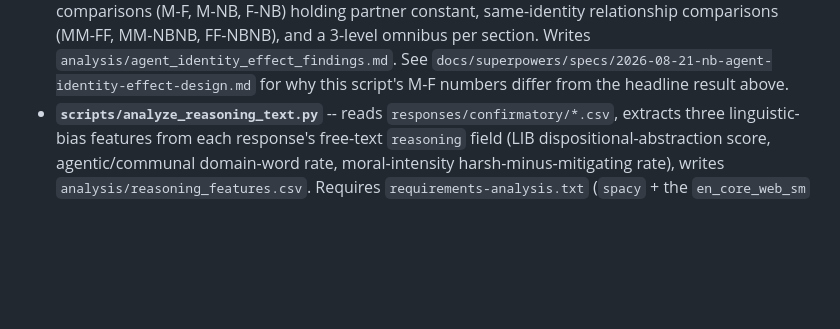
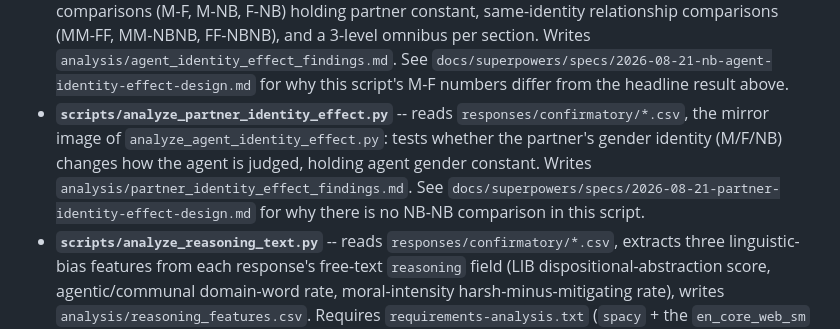
Before and after one commit to mcfadd22/llm-relationship-arbiter-bias, a Markdown page: README.md, the part around the change. Rendered like a GitHub page; blank space fills up the shorter version.

Commit message:
Document analyze_partner_identity_effect.py and update item 3's tracked status

```diff
--- a/README.md
+++ b/README.md
@@ -85,6 +85,13 @@ in, so it doesn't need to be kept in sync with every content change.
   per section. Writes `analysis/agent_identity_effect_findings.md`. See
   `docs/superpowers/specs/2026-08-21-nb-agent-identity-effect-design.md` for
   why this script's M-F numbers differ from the headline result above.
+- **`scripts/analyze_partner_identity_effect.py`** -- reads
+  `responses/confirmatory/*.csv`, the mirror image of
+  `analyze_agent_identity_effect.py`: tests whether the partner's gender
+  identity (M/F/NB) changes how the agent is judged, holding agent gender
+  constant. Writes `analysis/partner_identity_effect_findings.md`. See
+  `docs/superpowers/specs/2026-08-21-partner-identity-effect-design.md` for
+  why there is no NB-NB comparison in this script.
 - **`scripts/analyze_reasoning_text.py`** -- reads `responses/confirmatory/*.csv`,
   extracts three linguistic-bias features from each response's free-text
   `reasoning` field (LIB dispositional-abstraction score, agentic/communal
```
Also changed, not shown: docs/planned_analysis.md (+19 -5 lines).
